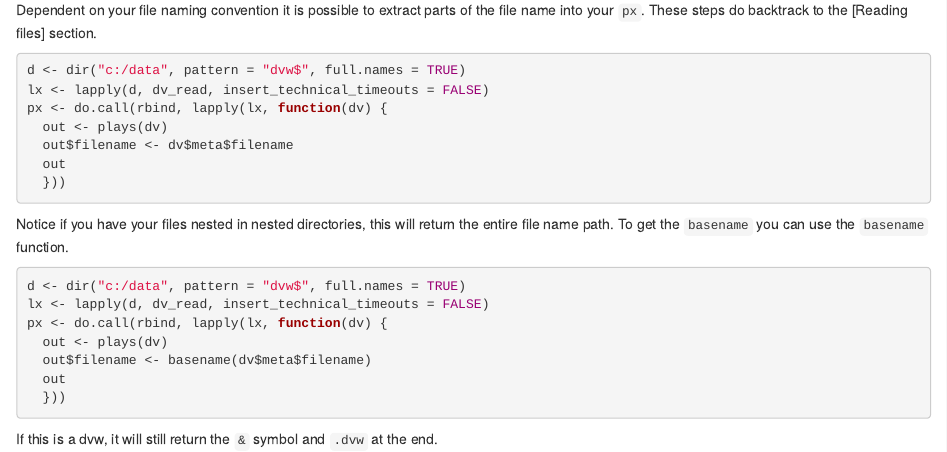
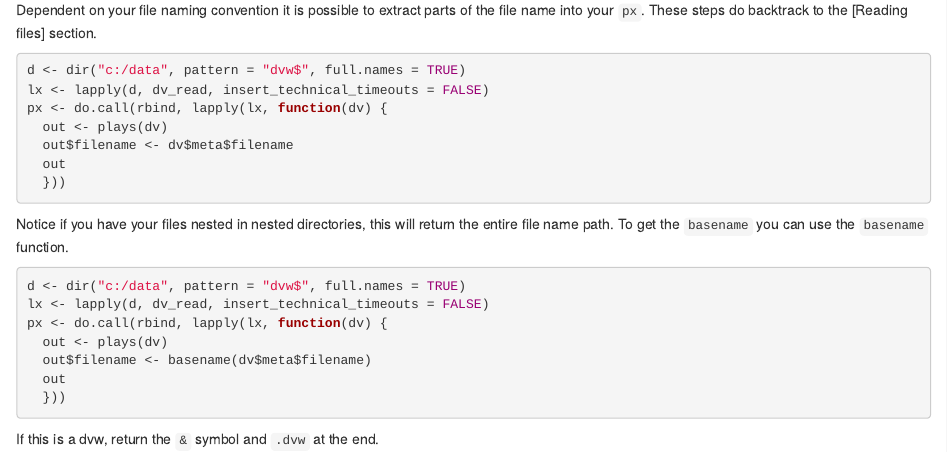
Before and after one commit to openvolley/volley-analytics-snippets, an R Markdown document (25-data-augmentation.Rmd): the page in a window 1100 px wide, from 1320 px down. Rendered offline with R 4.5, knitr and Pandoc, with nearby package versions; drawn as R Markdown's standard HTML page in place of the format the file asks for; some code elsewhere in the file could not run offline.

Commit message:
Text fix

````diff
--- a/25-data-augmentation.Rmd
+++ b/25-data-augmentation.Rmd
@@ -84,4 +84,4 @@ px <- do.call(rbind, lapply(lx, function(dv) {
   }))
 ```
 
-If this is a dvw, it will still return the `&` symbol and `.dvw` at the end.
+If this is a dvw, return the `&` symbol and `.dvw` at the end.
````
